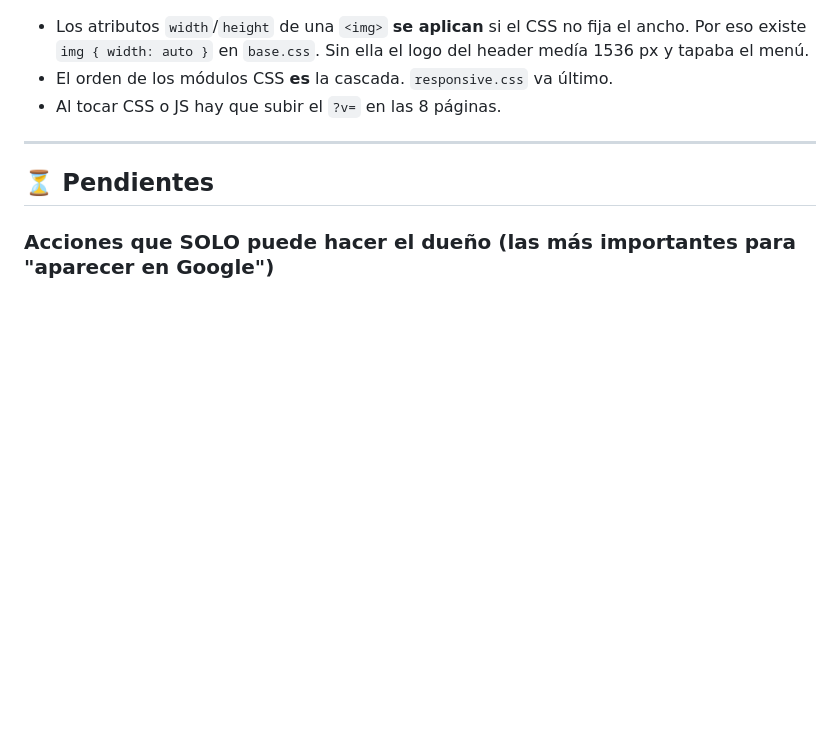
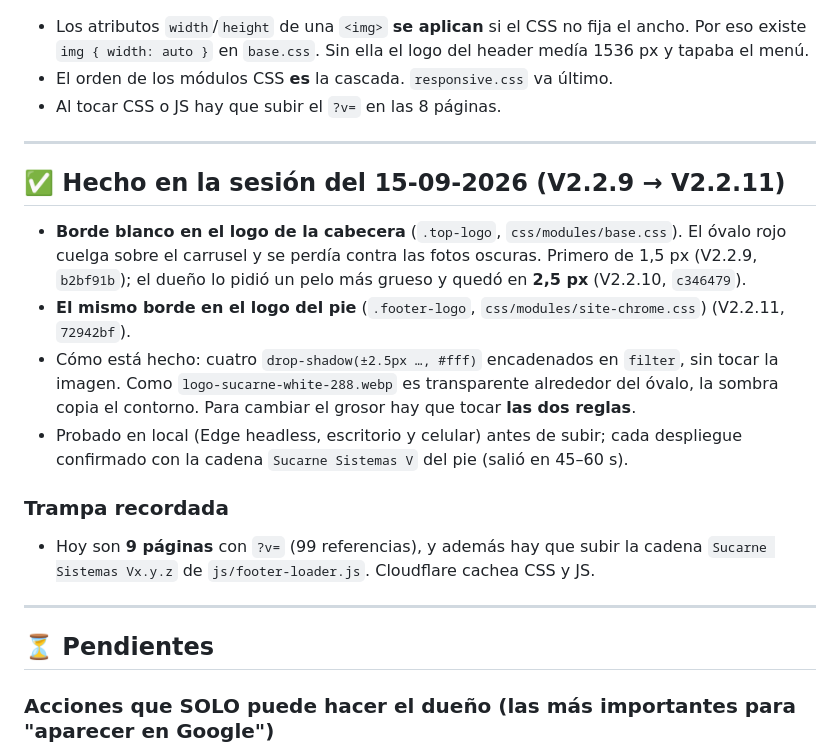
Before and after one commit to Gustavo-Caceres-B/sucarne, a Markdown page: docs/BITACORA.md, the part around one of its changes. Drawn GitHub-style; blank space fills up the shorter version.

```diff
--- a/docs/BITACORA.md
+++ b/docs/BITACORA.md
@@ -72,6 +72,26 @@ Registro de trabajo y tareas pendientes. Última sesión: **10-08-2026**.
 
 ---
 
+## ✅ Hecho en la sesión del 15-09-2026 (V2.2.9 → V2.2.11)
+
+- **Borde blanco en el logo de la cabecera** (`.top-logo`, `css/modules/base.css`). El óvalo
+  rojo cuelga sobre el carrusel y se perdía contra las fotos oscuras. Primero de 1,5 px
+  (V2.2.9, `b2bf91b`); el dueño lo pidió un pelo más grueso y quedó en **2,5 px**
+  (V2.2.10, `c346479`).
+- **El mismo borde en el logo del pie** (`.footer-logo`, `css/modules/site-chrome.css`)
+  (V2.2.11, `72942bf`).
+- Cómo está hecho: cuatro `drop-shadow(±2.5px …, #fff)` encadenados en `filter`, sin tocar
+  la imagen. Como `logo-sucarne-white-288.webp` es transparente alrededor del óvalo, la
+  sombra copia el contorno. Para cambiar el grosor hay que tocar **las dos reglas**.
+- Probado en local (Edge headless, escritorio y celular) antes de subir; cada despliegue
+  confirmado con la cadena `Sucarne Sistemas V` del pie (salió en 45–60 s).
+
+### Trampa recordada
+- Hoy son **9 páginas** con `?v=` (99 referencias), y además hay que subir la cadena
+  `Sucarne Sistemas Vx.y.z` de `js/footer-loader.js`. Cloudflare cachea CSS y JS.
+
+---
+
 ## ⏳ Pendientes
 
 ### Acciones que SOLO puede hacer el dueño (las más importantes para "aparecer en Google")
```
Also changed, not shown: other parts of docs/BITACORA.md (+1 -1 lines), README.md (+3 -2 lines).
